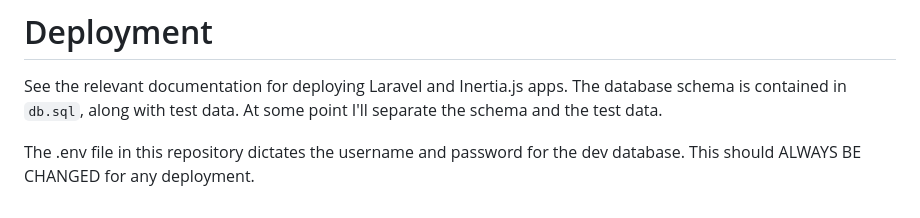
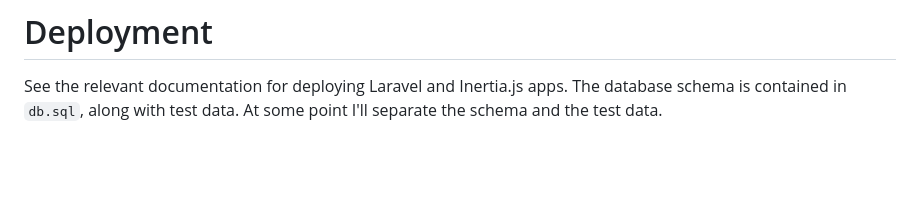
Before and after one commit to tauroid/bills, a Markdown page: README.md, the part around the change. GitHub-like rendering; blank space fills up the shorter version.

```diff
--- a/README.md
+++ b/README.md
@@ -44,5 +44,3 @@ This repo has been tested with [darwin.builder](https://nixos.org/manual/nixpkgs
 # Deployment
 
 See the relevant documentation for deploying Laravel and Inertia.js apps. The database schema is contained in `db.sql`, along with test data. At some point I'll separate the schema and the test data.
-
-The .env file in this repository dictates the username and password for the dev database. This should ALWAYS BE CHANGED for any deployment.
```
